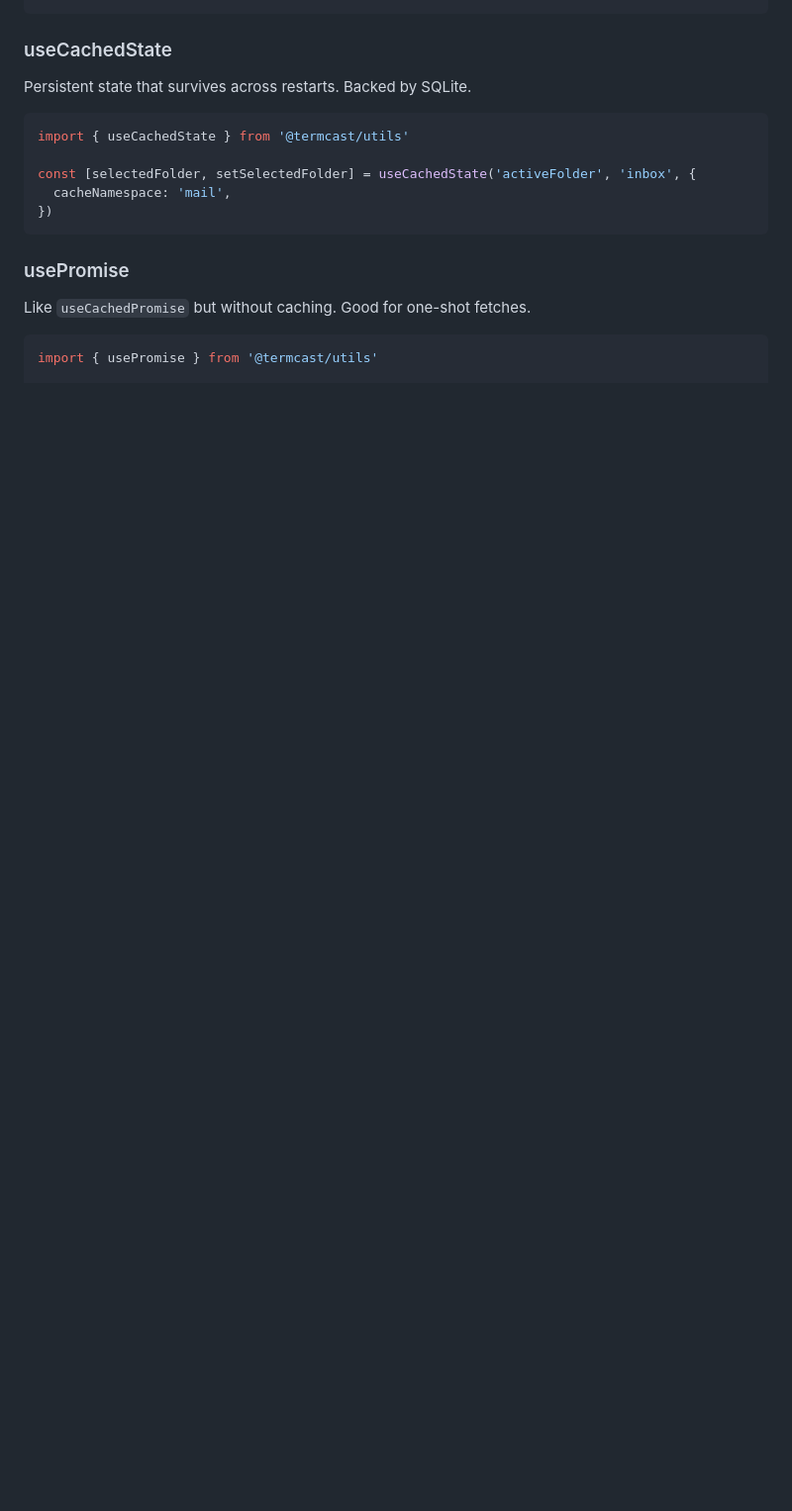
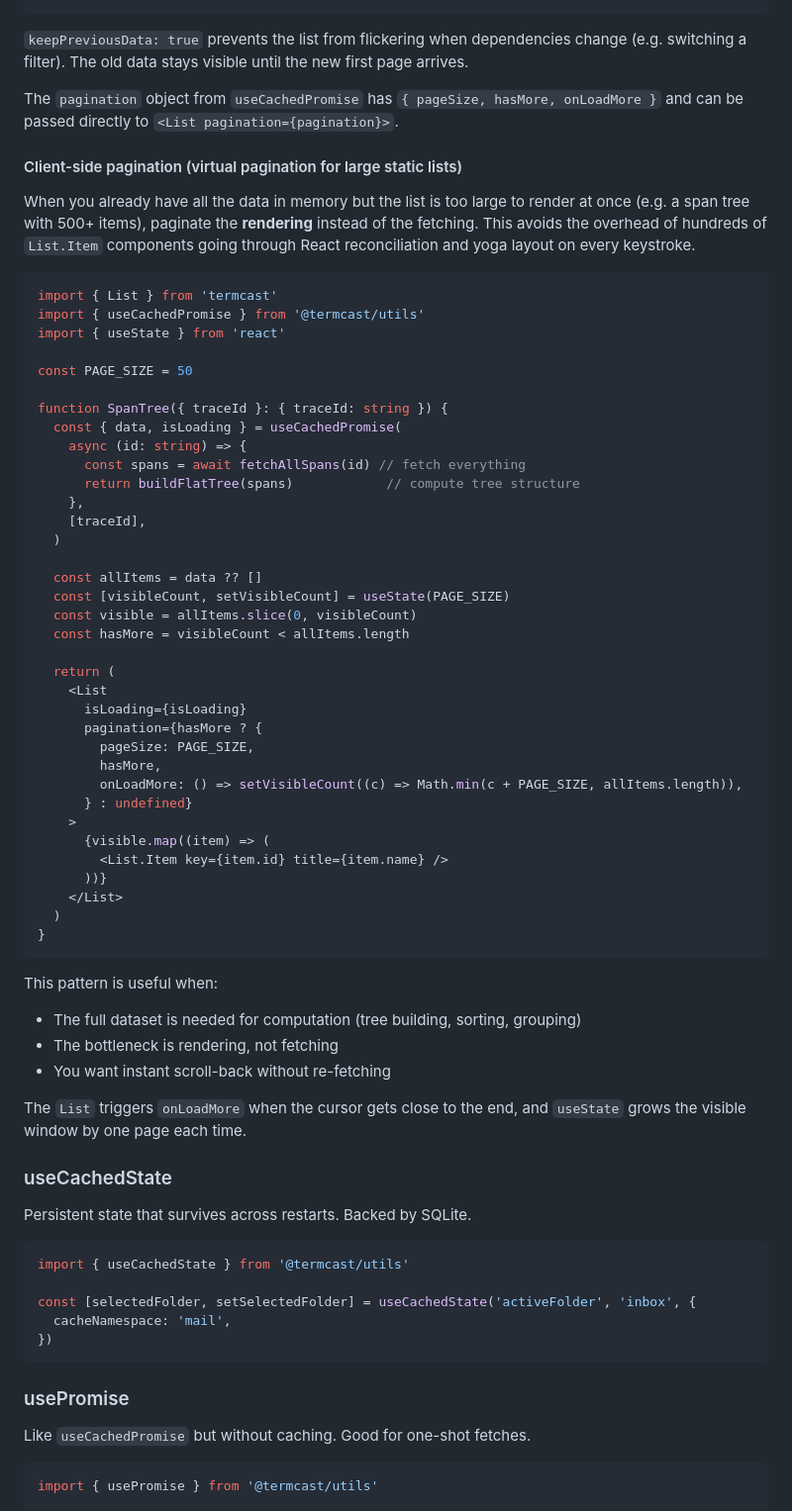
Before and after one commit to remorses/termcast, a Markdown page: README.md, the part around one of its changes. Shown at 99% size. Rendered like a GitHub page; blank space fills up the shorter version.

````diff
--- a/README.md
+++ b/README.md
@@ -548,3 +589,56 @@ function EmailList() {
+`keepPreviousData: true` prevents the list from flickering when dependencies change (e.g. switching a filter). The old data stays visible until the new first page arrives.
+
+The `pagination` object from `useCachedPromise` has `{ pageSize, hasMore, onLoadMore }` and can be passed directly to `<List pagination={pagination}>`.
+
+#### Client-side pagination (virtual pagination for large static lists)
+
+When you already have all the data in memory but the list is too large to render at once (e.g. a span tree with 500+ items), paginate the **rendering** instead of the fetching. This avoids the overhead of hundreds of `List.Item` components going through React reconciliation and yoga layout on every keystroke.
+
+```tsx
+import { List } from 'termcast'
+import { useCachedPromise } from '@termcast/utils'
+import { useState } from 'react'
+
+const PAGE_SIZE = 50
+
+function SpanTree({ traceId }: { traceId: string }) {
+  const { data, isLoading } = useCachedPromise(
+    async (id: string) => {
+      const spans = await fetchAllSpans(id) // fetch everything
+      return buildFlatTree(spans)            // compute tree structure
+    },
+    [traceId],
+  )
+
+  const allItems = data ?? []
+  const [visibleCount, setVisibleCount] = useState(PAGE_SIZE)
+  const visible = allItems.slice(0, visibleCount)
+  const hasMore = visibleCount < allItems.length
+
+  return (
+    <List
+      isLoading={isLoading}
+      pagination={hasMore ? {
+        pageSize: PAGE_SIZE,
+        hasMore,
+        onLoadMore: () => setVisibleCount((c) => Math.min(c + PAGE_SIZE, allItems.length)),
+      } : undefined}
+    >
+      {visible.map((item) => (
+        <List.Item key={item.id} title={item.name} />
+      ))}
+    </List>
+  )
+}
+```
+
+This pattern is useful when:
+- The full dataset is needed for computation (tree building, sorting, grouping)
+- The bottleneck is rendering, not fetching
+- You want instant scroll-back without re-fetching
+
+The `List` triggers `onLoadMore` when the cursor gets close to the end, and `useState` grows the visible window by one page each time.
+
 ### useCachedState
 
 Persistent state that survives across restarts. Backed by SQLite.
````
Also changed, not shown: other parts of README.md (+41 -0 lines).
